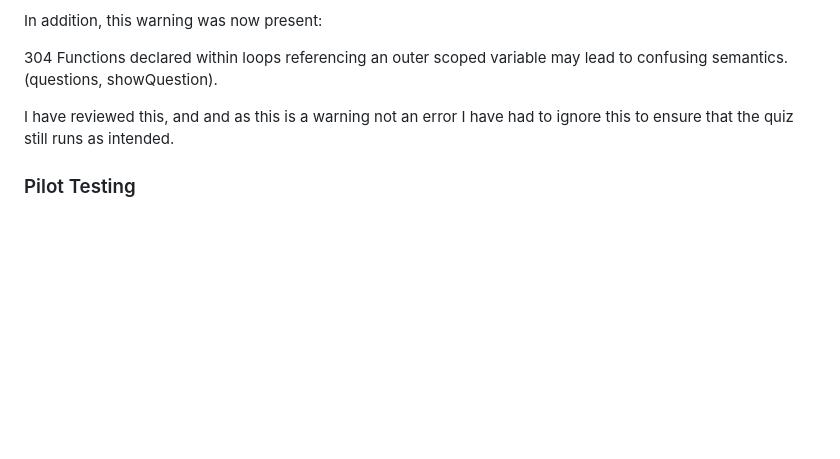
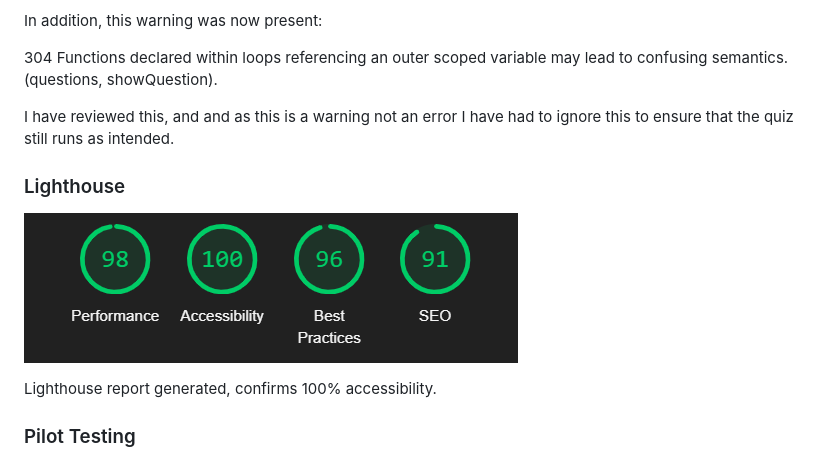
Before and after one commit to BryonyRBlack/onequiztorulethemall, a Markdown page: README.md, the part around the change. Drawn GitHub-style; pictures changed too: assets/images/lighthouse.png (added); blank space fills up the shorter version.

Commit message:
Add lighthouse section to readMe

```diff
--- a/README.md
+++ b/README.md
@@ -73,6 +73,11 @@ In addition, this warning was now present:
 
 I have reviewed this, and and as this is a warning not an error I have had to ignore this to ensure that the quiz still runs as intended.
 
+### Lighthouse
+![Screenshot of lighthouse report](/assets/images/lighthouse.png)
+
+Lighthouse report generated, confirms 100% accessibility.
+
 ### Pilot Testing
 After the quiz was set up, I sent this first to a friend who loves Lord of the Rings. She confirmed the answers were all correct, and that it was a good level of difficulty.
 I also sent this to Peer Review within the Code Instute Slack. The feedback I received was
```
